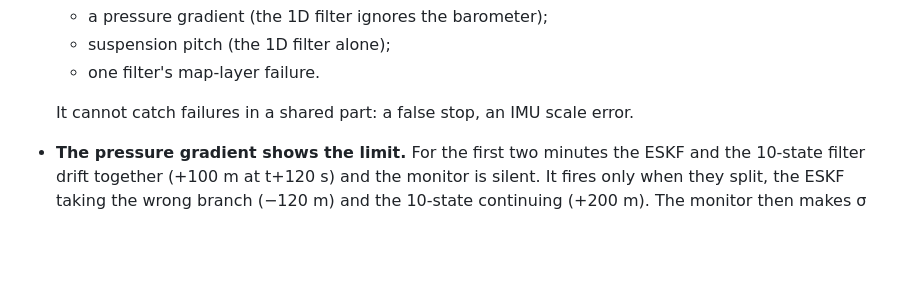
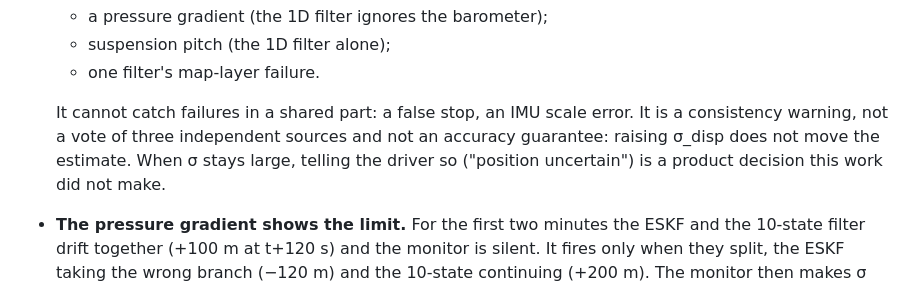
Before and after one commit to alpermutlu2/Tunnel-navigation, a Markdown page: REPORT.md, the part around one of its changes. GitHub-like rendering; blank space fills up the shorter version.

```diff
--- a/REPORT.md
+++ b/REPORT.md
@@ -596,7 +605,10 @@ Readings:
   - suspension pitch (the 1D filter alone);
   - one filter's map-layer failure.
 
-  It cannot catch failures in a shared part: a false stop, an IMU scale error.
+  It cannot catch failures in a shared part: a false stop, an IMU scale error. It is a consistency
+  warning, not a vote of three independent sources and not an accuracy guarantee: raising σ_disp
+  does not move the estimate. When σ stays large, telling the driver so ("position uncertain") is
+  a product decision this work did not make.
 - **The pressure gradient shows the limit.** For the first two minutes the ESKF and the 10-state
   filter drift together (+100 m at t+120 s) and the monitor is silent. It fires only when they
   split, the ESKF taking the wrong branch (−120 m) and the 10-state continuing (+200 m). The
```
Also changed, not shown: other parts of REPORT.md (+42 -11 lines), CHANGELOG.md (+4 -0 lines), README.md (+4 -0 lines).
